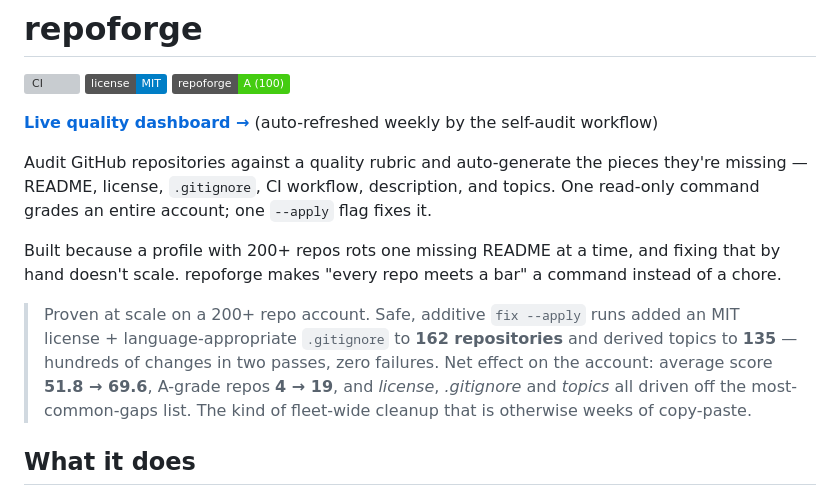
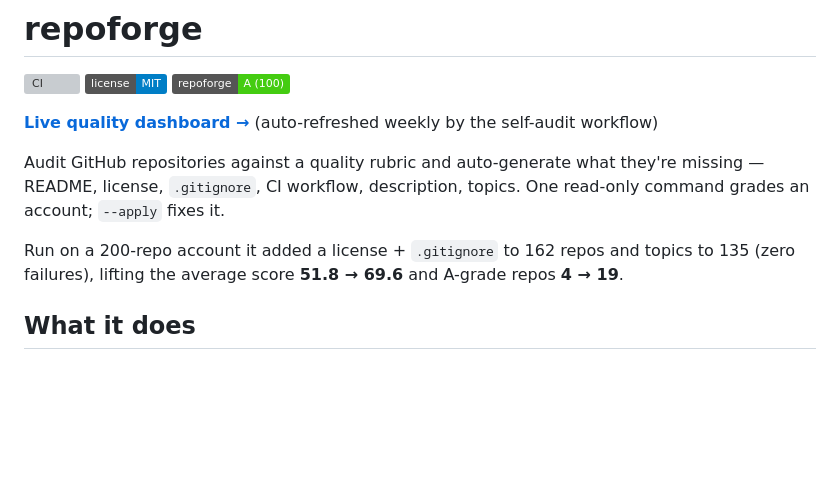
Before and after one commit to andreaisabelmontana/repoforge, a Markdown page: README.md, the part around the change. Drawn GitHub-style; badges without logos; blank space fills up the shorter version; grey boxes are pictures that could not be loaded.

Commit message:
docs: lead with substance, cut narrative fluff from the README

```diff
--- a/README.md
+++ b/README.md
@@ -6,11 +6,9 @@
 
 **[Live quality dashboard →](https://andreaisabelmontana.github.io/repoforge/)** (auto-refreshed weekly by the self-audit workflow)
 
-Audit GitHub repositories against a quality rubric and auto-generate the pieces they're missing — README, license, `.gitignore`, CI workflow, description, and topics. One read-only command grades an entire account; one `--apply` flag fixes it.
+Audit GitHub repositories against a quality rubric and auto-generate what they're missing — README, license, `.gitignore`, CI workflow, description, topics. One read-only command grades an account; `--apply` fixes it.
 
-Built because a profile with 200+ repos rots one missing README at a time, and fixing that by hand doesn't scale. repoforge makes "every repo meets a bar" a command instead of a chore.
-
-> Proven at scale on a 200+ repo account. Safe, additive `fix --apply` runs added an MIT license + language-appropriate `.gitignore` to **162 repositories** and derived topics to **135** — hundreds of changes in two passes, zero failures. Net effect on the account: average score **51.8 → 69.6**, A-grade repos **4 → 19**, and *license*, *.gitignore* and *topics* all driven off the most-common-gaps list. The kind of fleet-wide cleanup that is otherwise weeks of copy-paste.
+Run on a 200-repo account it added a license + `.gitignore` to 162 repos and topics to 135 (zero failures), lifting the average score **51.8 → 69.6** and A-grade repos **4 → 19**.
 
 ## What it does
 
```
